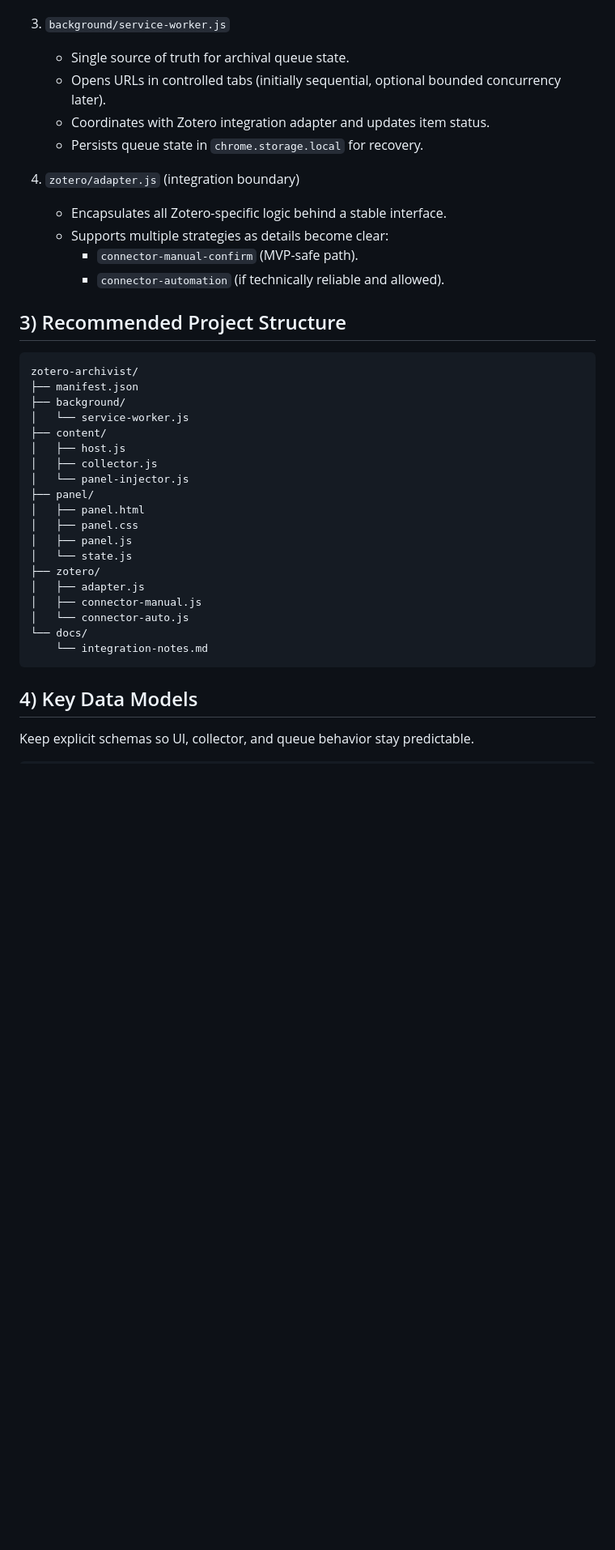
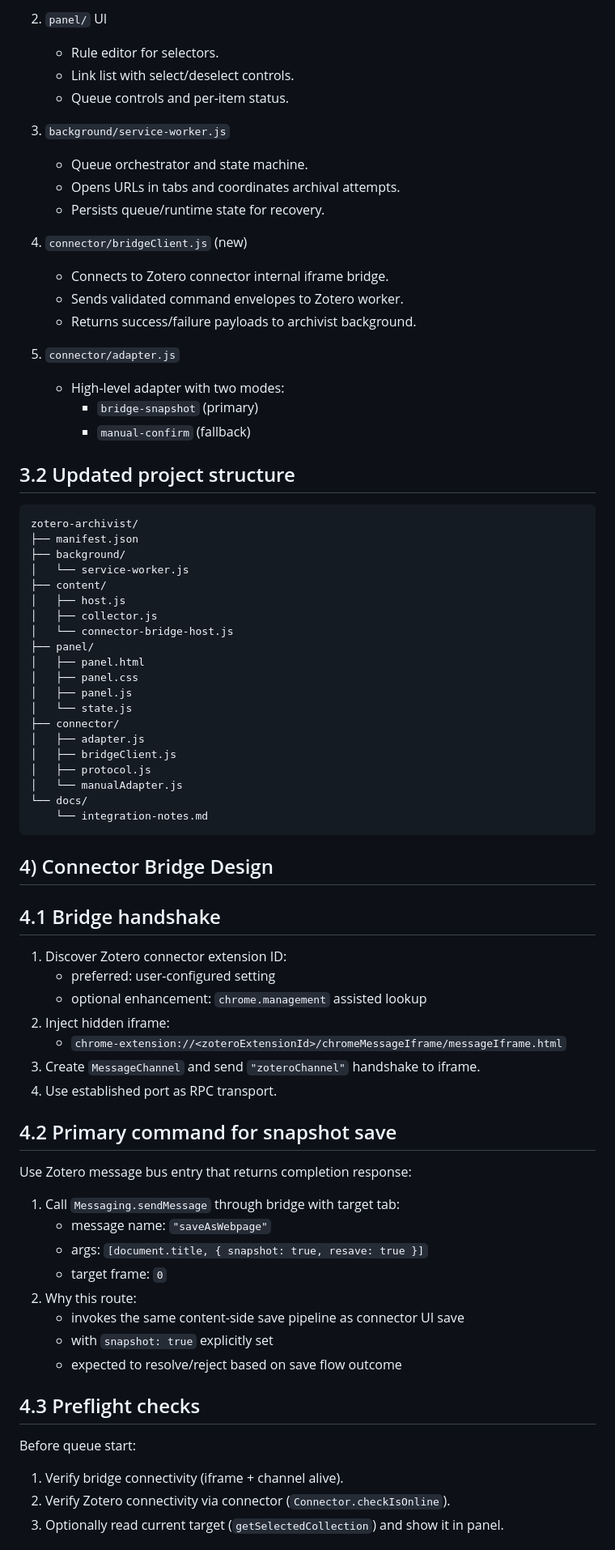
Before and after one commit to ar-jan/zotero-archivist, a Markdown page: ARCHITECTURE.md, the part around one of its changes. Shown at 81% size. GitHub-like rendering; blank space fills up the shorter version.

````diff
--- a/ARCHITECTURE.md
+++ b/ARCHITECTURE.md
@@ -24,17 +64,24 @@ Use a Manifest V3 extension with four core runtime parts.
+2. `panel/` UI
+   - Rule editor for selectors.
+   - Link list with select/deselect controls.
+   - Queue controls and per-item status.
 
 3. `background/service-worker.js`
-   - Single source of truth for archival queue state.
-   - Opens URLs in controlled tabs (initially sequential, optional bounded concurrency later).
-   - Coordinates with Zotero integration adapter and updates item status.
-   - Persists queue state in `chrome.storage.local` for recovery.
+   - Queue orchestrator and state machine.
+   - Opens URLs in tabs and coordinates archival attempts.
+   - Persists queue/runtime state for recovery.
 
-4. `zotero/adapter.js` (integration boundary)
-   - Encapsulates all Zotero-specific logic behind a stable interface.
-   - Supports multiple strategies as details become clear:
-     - `connector-manual-confirm` (MVP-safe path).
-     - `connector-automation` (if technically reliable and allowed).
+4. `connector/bridgeClient.js` (new)
+   - Connects to Zotero connector internal iframe bridge.
+   - Sends validated command envelopes to Zotero worker.
+   - Returns success/failure payloads to archivist background.
 
-## 3) Recommended Project Structure
+5. `connector/adapter.js`
+   - High-level adapter with two modes:
+     - `bridge-snapshot` (primary)
+     - `manual-confirm` (fallback)
+
+## 3.2 Updated project structure
 
 ```txt
 zotero-archivist/
@@ -44,20 +91,51 @@ zotero-archivist/
 ├── content/
 │   ├── host.js
 │   ├── collector.js
-│   └── panel-injector.js
+│   └── connector-bridge-host.js
 ├── panel/
 │   ├── panel.html
 │   ├── panel.css
 │   ├── panel.js
 │   └── state.js
-├── zotero/
+├── connector/
 │   ├── adapter.js
-│   ├── connector-manual.js
-│   └── connector-auto.js
+│   ├── bridgeClient.js
+│   ├── protocol.js
+│   └── manualAdapter.js
 └── docs/
     └── integration-notes.md
 ```
 
-## 4) Key Data Models
+## 4) Connector Bridge Design
 
-Keep explicit schemas so UI, collector, and queue behavior stay predictable.
+## 4.1 Bridge handshake
+
+1. Discover Zotero connector extension ID:
+   - preferred: user-configured setting
+   - optional enhancement: `chrome.management` assisted lookup
+2. Inject hidden iframe:
+   - `chrome-extension://<zoteroExtensionId>/chromeMessageIframe/messageIframe.html`
+3. Create `MessageChannel` and send `"zoteroChannel"` handshake to iframe.
+4. Use established port as RPC transport.
+
+## 4.2 Primary command for snapshot save
+
+Use Zotero message bus entry that returns completion response:
+
+1. Call `Messaging.sendMessage` through bridge with target tab:
+   - message name: `"saveAsWebpage"`
+   - args: `[document.title, { snapshot: true, resave: true }]`
+   - target frame: `0`
+2. Why this route:
+   - invokes the same content-side save pipeline as connector UI save
+   - with `snapshot: true` explicitly set
+   - expected to resolve/reject based on save flow outcome
+
+## 4.3 Preflight checks
+
+Before queue start:
+
+1. Verify bridge connectivity (iframe + channel alive).
+2. Verify Zotero connectivity via connector (`Connector.checkIsOnline`).
+3. Optionally read current target (`getSelectedCollection`) and show it in panel.
+
````
Also changed, not shown: other parts of ARCHITECTURE.md (+142 -173 lines).
